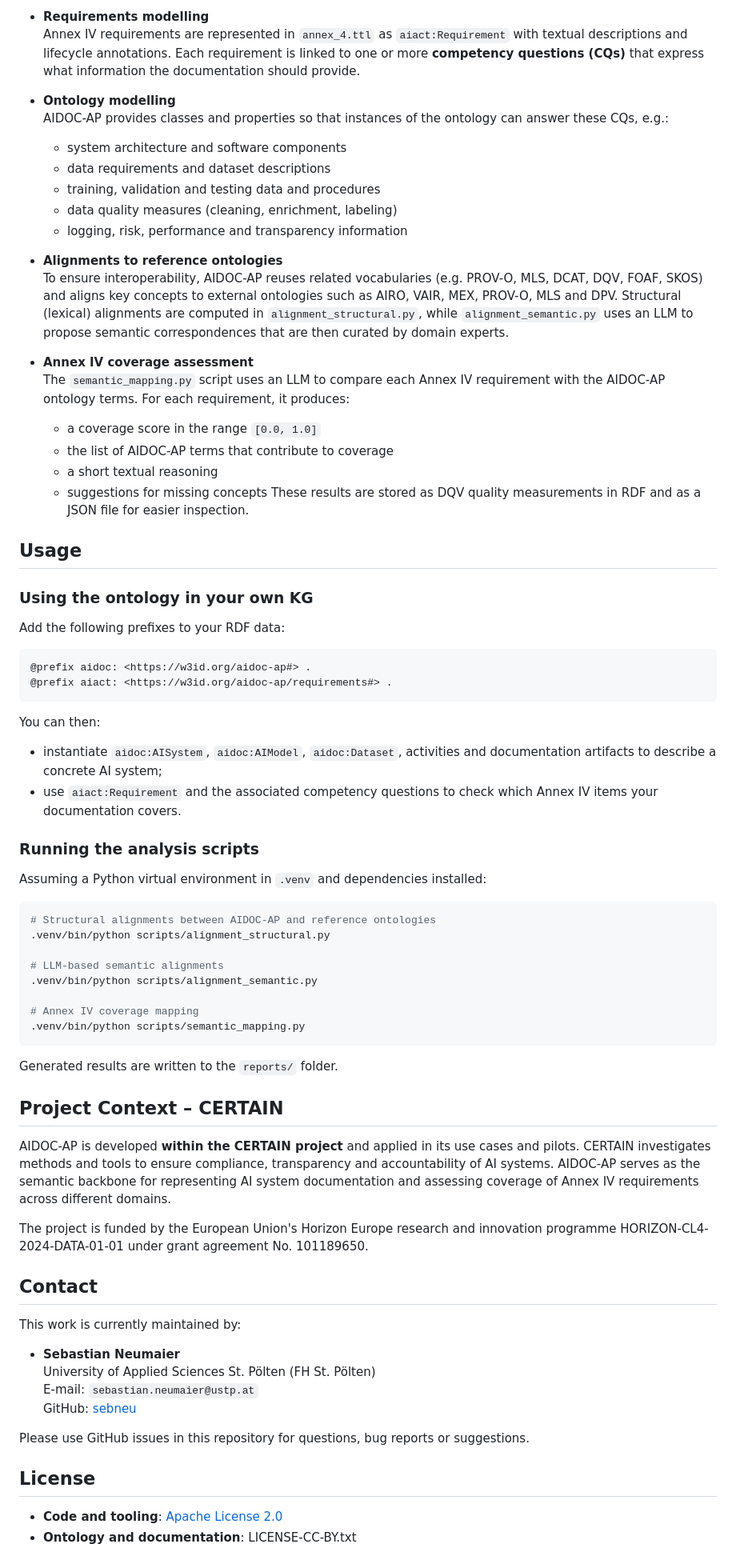
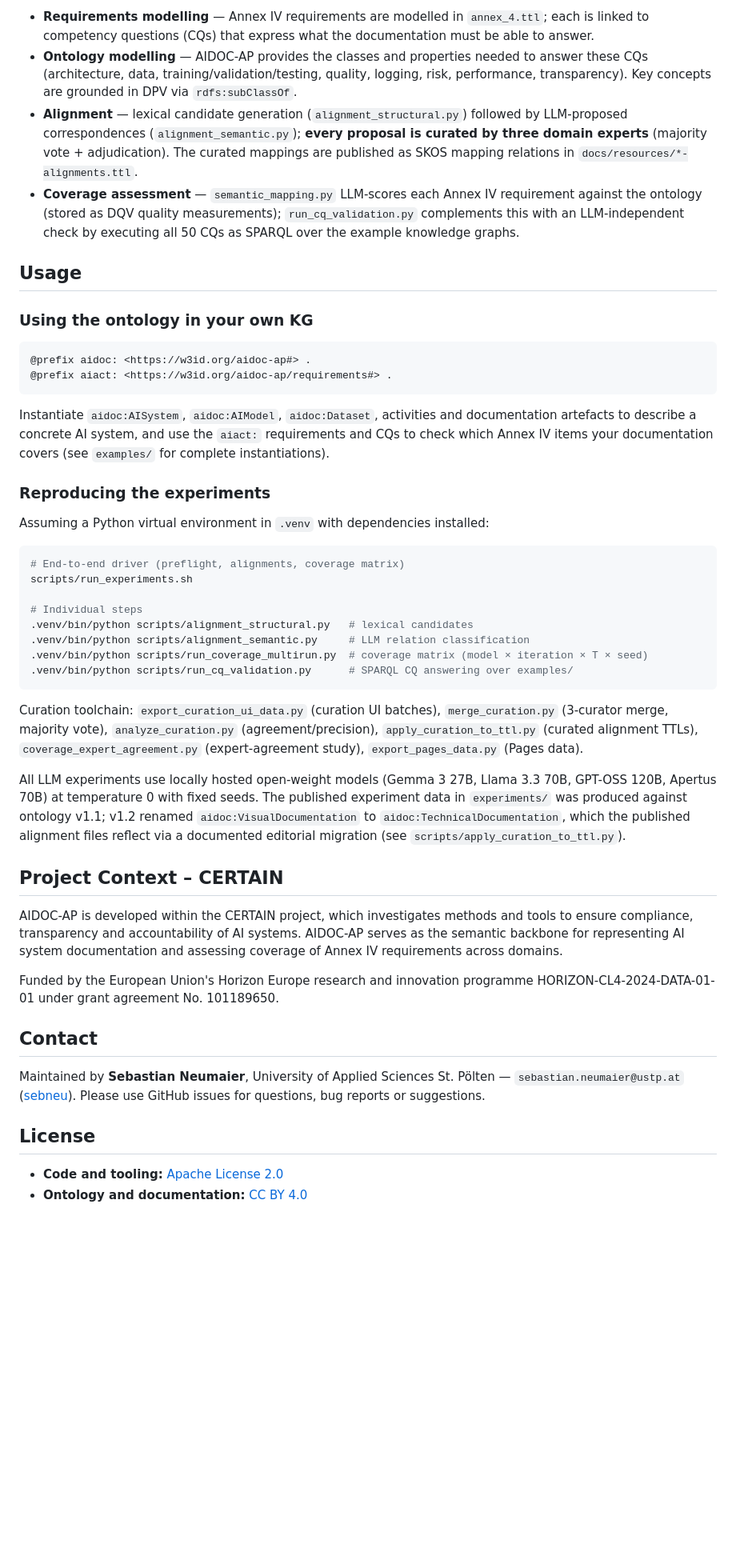
Before and after one commit to CERTAIN-Project/aidoc-ap, a Markdown page: README.md, the part around one of its changes. Shown at 80% size. GitHub-like rendering; blank space fills up the shorter version.

````diff
--- a/README.md
+++ b/README.md
@@ -64,82 +33,56 @@ The design of AIDOC-AP is driven by the technical documentation obligations in *
 
-- **Requirements modelling**
-	Annex IV requirements are represented in `annex_4.ttl` as `aiact:Requirement` with textual descriptions and lifecycle annotations. Each requirement is linked to one or more **competency questions (CQs)** that express what information the documentation should provide.
-
-- **Ontology modelling**
-	AIDOC-AP provides classes and properties so that instances of the ontology can answer these CQs, e.g.:
-	- system architecture and software components
-	- data requirements and dataset descriptions
-	- training, validation and testing data and procedures
-	- data quality measures (cleaning, enrichment, labeling)
-	- logging, risk, performance and transparency information
-
-- **Alignments to reference ontologies**
-	To ensure interoperability, AIDOC-AP reuses related vocabularies (e.g. PROV-O, MLS, DCAT, DQV, FOAF, SKOS) and aligns key concepts to external ontologies such as AIRO, VAIR, MEX, PROV-O, MLS and DPV. Structural (lexical) alignments are computed in `alignment_structural.py`, while `alignment_semantic.py` uses an LLM to propose semantic correspondences that are then curated by domain experts.
-
-- **Annex IV coverage assessment**
-	The `semantic_mapping.py` script uses an LLM to compare each Annex IV requirement with the AIDOC-AP ontology terms. For each requirement, it produces:
-	- a coverage score in the range `[0.0, 1.0]`
-	- the list of AIDOC-AP terms that contribute to coverage
-	- a short textual reasoning
-	- suggestions for missing concepts
-	These results are stored as DQV quality measurements in RDF and as a JSON file for easier inspection.
+- **Requirements modelling** — Annex IV requirements are modelled in `annex_4.ttl`; each is linked to competency questions (CQs) that express what the documentation must be able to answer.
+- **Ontology modelling** — AIDOC-AP provides the classes and properties needed to answer these CQs (architecture, data, training/validation/testing, quality, logging, risk, performance, transparency). Key concepts are grounded in DPV via `rdfs:subClassOf`.
+- **Alignment** — lexical candidate generation (`alignment_structural.py`) followed by LLM-proposed correspondences (`alignment_semantic.py`); **every proposal is curated by three domain experts** (majority vote + adjudication). The curated mappings are published as SKOS mapping relations in `docs/resources/*-alignments.ttl`.
+- **Coverage assessment** — `semantic_mapping.py` LLM-scores each Annex IV requirement against the ontology (stored as DQV quality measurements); `run_cq_validation.py` complements this with an LLM-independent check by executing all 50 CQs as SPARQL over the example knowledge graphs.
 
 
 ## Usage
 
 ### Using the ontology in your own KG
 
-Add the following prefixes to your RDF data:
-
 ```turtle
 @prefix aidoc: <https://w3id.org/aidoc-ap#> .
 @prefix aiact: <https://w3id.org/aidoc-ap/requirements#> .
 ```
 
-You can then:
+Instantiate `aidoc:AISystem`, `aidoc:AIModel`, `aidoc:Dataset`, activities and documentation artefacts to describe a concrete AI system, and use the `aiact:` requirements and CQs to check which Annex IV items your documentation covers (see `examples/` for complete instantiations).
 
-- instantiate `aidoc:AISystem`, `aidoc:AIModel`, `aidoc:Dataset`, activities and documentation artifacts to describe a concrete AI system;
-- use `aiact:Requirement` and the associated competency questions to check which Annex IV items your documentation covers.
+### Reproducing the experiments
 
-### Running the analysis scripts
-
-Assuming a Python virtual environment in `.venv` and dependencies installed:
+Assuming a Python virtual environment in `.venv` with dependencies installed:
 
 ```bash
-# Structural alignments between AIDOC-AP and reference ontologies
-.venv/bin/python scripts/alignment_structural.py
+# End-to-end driver (preflight, alignments, coverage matrix)
+scripts/run_experiments.sh
 
-# LLM-based semantic alignments
-.venv/bin/python scripts/alignment_semantic.py
-
-# Annex IV coverage mapping
-.venv/bin/python scripts/semantic_mapping.py
+# Individual steps
+.venv/bin/python scripts/alignment_structural.py   # lexical candidates
+.venv/bin/python scripts/alignment_semantic.py     # LLM relation classification
+.venv/bin/python scripts/run_coverage_multirun.py  # coverage matrix (model × iteration × T × seed)
+.venv/bin/python scripts/run_cq_validation.py      # SPARQL CQ answering over examples/
 ```
 
-Generated results are written to the `reports/` folder.
+Curation toolchain: `export_curation_ui_data.py` (curation UI batches), `merge_curation.py` (3-curator merge, majority vote), `analyze_curation.py` (agreement/precision), `apply_curation_to_ttl.py` (curated alignment TTLs), `coverage_expert_agreement.py` (expert-agreement study), `export_pages_data.py` (Pages data).
+
+All LLM experiments use locally hosted open-weight models (Gemma 3 27B, Llama 3.3 70B, GPT-OSS 120B, Apertus 70B) at temperature 0 with fixed seeds. The published experiment data in `experiments/` was produced against ontology v1.1; v1.2 renamed `aidoc:VisualDocumentation` to `aidoc:TechnicalDocumentation`, which the published alignment files reflect via a documented editorial migration (see `scripts/apply_curation_to_ttl.py`).
 
 
 ## Project Context – CERTAIN
 
-AIDOC-AP is developed **within the CERTAIN project** and applied in its use cases and pilots. CERTAIN investigates methods and tools to ensure compliance, transparency and accountability of AI systems. AIDOC-AP serves as the semantic backbone for representing AI system documentation and assessing coverage of Annex IV requirements across different domains.
+AIDOC-AP is developed within the CERTAIN project, which investigates methods and tools to ensure compliance, transparency and accountability of AI systems. AIDOC-AP serves as the semantic backbone for representing AI system documentation and assessing coverage of Annex IV requirements across domains.
 
-The project is funded by the European Union's Horizon Europe research and innovation programme HORIZON-CL4-2024-DATA-01-01 under grant agreement No. 101189650.
+Funded by the European Union's Horizon Europe research and innovation programme HORIZON-CL4-2024-DATA-01-01 under grant agreement No. 101189650.
 
 
 ## Contact
 
-This work is currently maintained by:
-
-- **Sebastian Neumaier**
-	University of Applied Sciences St. Pölten (FH St. Pölten)
-	E-mail: `sebastian.neumaier@ustp.at`
-	GitHub: [sebneu](https://github.com/sebneu)
-
-Please use GitHub issues in this repository for questions, bug reports or suggestions.
+Maintained by **Sebastian Neumaier**, University of Applied Sciences St. Pölten — `sebastian.neumaier@ustp.at` ([sebneu](https://github.com/sebneu)).
+Please use GitHub issues for questions, bug reports or suggestions.
 
 
 ## License
 
-- **Code and tooling**: [Apache License 2.0](LICENSE)
-- **Ontology and documentation**: LICENSE-CC-BY.txt
+- **Code and tooling:** [Apache License 2.0](LICENSE)
+- **Ontology and documentation:** [CC BY 4.0](LICENSE-CC-BY.txt)
 
````
Also changed, not shown: other parts of README.md (+21 -53 lines).
